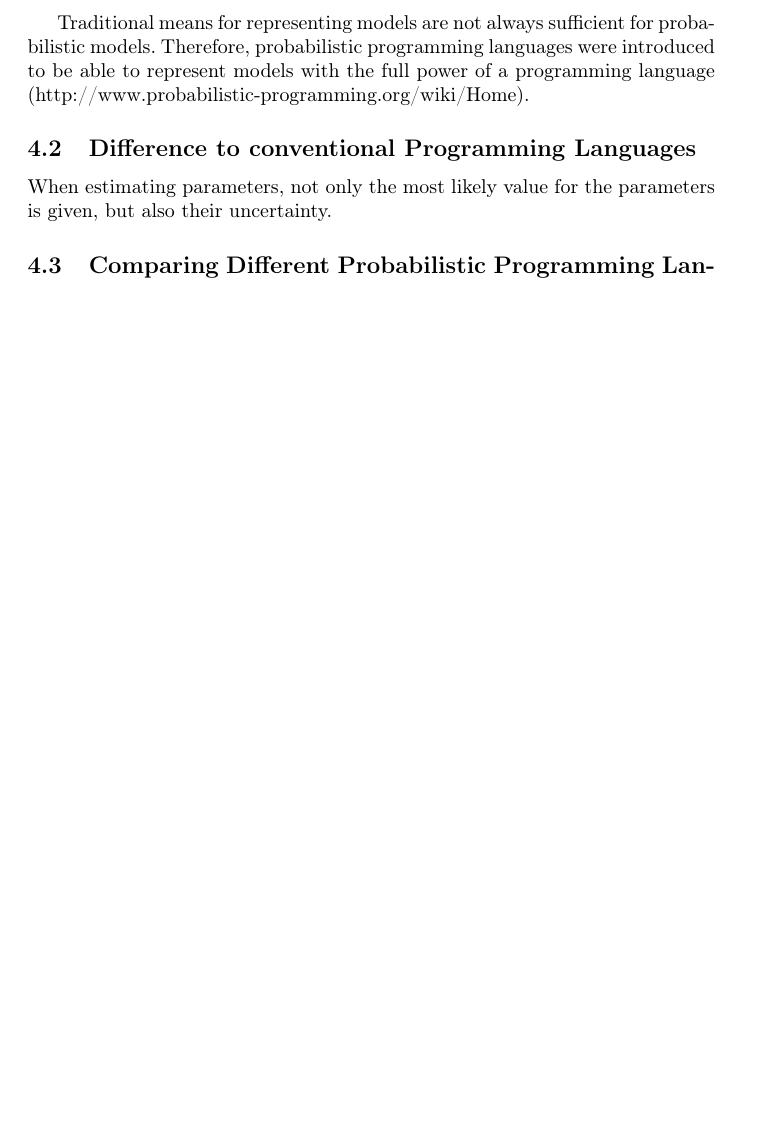
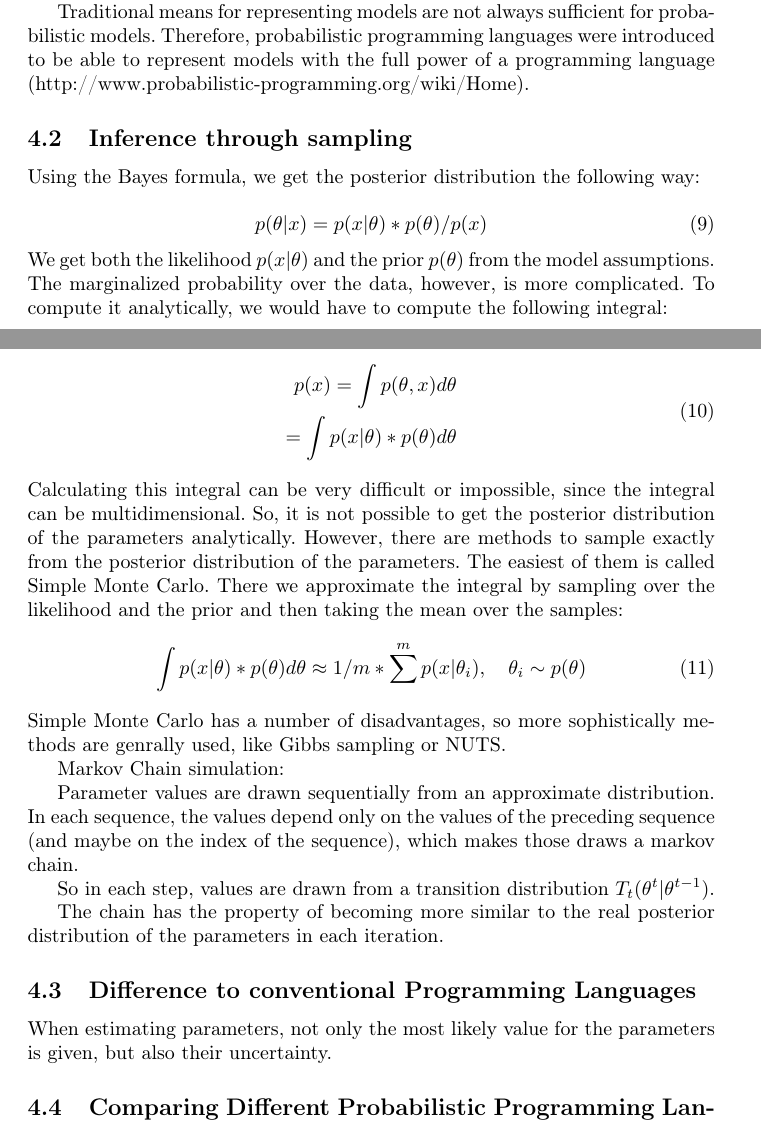
Before and after one commit to jong42/Master_Thesis_CDS, a LaTeX thesis (report/preliminary_thesis.tex): part of page 10 of 17 before the commit and two parts of pages 10 and 11 of 18 after it, the two joined at a grey line, cut so that both start at the same text, the shorter picture padded with empty space. Compiled offline with pdfLaTeX.

Commit message:
Add section about sampling to approximate data distribution

```diff
--- a/report/preliminary_thesis.tex
+++ b/report/preliminary_thesis.tex
@@ -344,6 +349,36 @@ Traditional means for representing models are not always sufficient for probabil
 	\caption[General workflow example of a probabilistic reasoning system. Source: \cite{9781617292330}]{General workflow example of a probabilistic reasoning system}
 	\label{fig:example_prs}
 \end{figure}
+
+\subsection{Inference through sampling}
+
+Using the Bayes formula, we get the posterior distribution the following way:
+
+\begin{equation}
+	p(\theta|x) = p(x|\theta) * p(\theta) / p(x)
+\end{equation}
+We get both the likelihood $p(x|\theta)$ and the prior $p(\theta)$ from the model assumptions. The marginalized probability over the data, however, is more complicated. To compute it analytically, we would have to compute the following integral:
+
+\begin{equation}
+\begin{split}
+	p(x) = \int p(\theta,x) d \theta \\
+		 =  \int p(x|\theta) * p(\theta) d \theta
+\end{split}
+\end{equation}
+Calculating this integral can be very difficult or impossible, since the integral can be multidimensional. So, it is not possible to get the posterior distribution of the parameters analytically. However, there are methods to sample exactly from the posterior distribution of the parameters. The easiest of them is called Simple Monte Carlo. There
+we approximate the integral by sampling over the likelihood and the prior and then taking the mean over the samples:
+\begin{equation}
+	\int p(x|\theta) * p(\theta) d \theta \approx 1/m * \sum^m p(x|\theta_i),\quad \theta_i \sim p(\theta)
+\end{equation}
+Simple Monte Carlo has a number of disadvantages, so more sophistically methods are genrally used, like Gibbs sampling or NUTS.
+
+Markov Chain simulation:
+
+Parameter values are drawn sequentially from an approximate distribution. In each sequence, the values depend only on the values of the preceding sequence (and maybe on the index of the sequence), which makes those draws a markov chain.
+
+So in each step, values are drawn from a transition distribution $T_t(\theta^t|\theta^{t-1})$.
+
+The chain has the property of becoming more similar to the real posterior distribution of the parameters in each iteration.
 
 \subsection{Difference to conventional Programming Languages}
 
```
Also changed, not shown: report/preliminary_thesis.tex (9 more changed lines).
